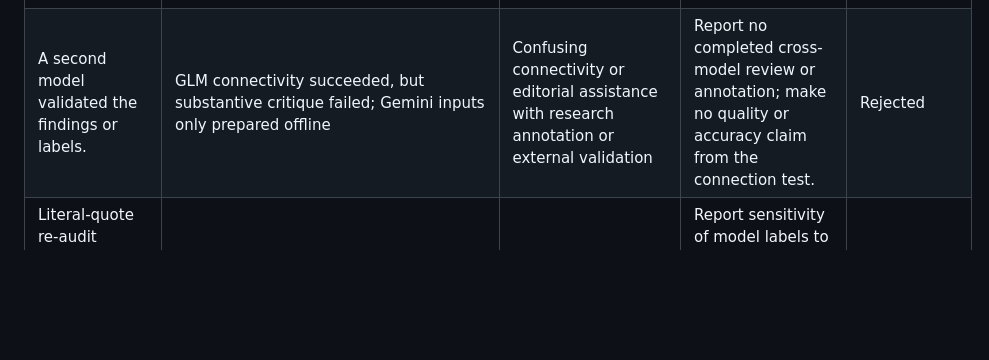
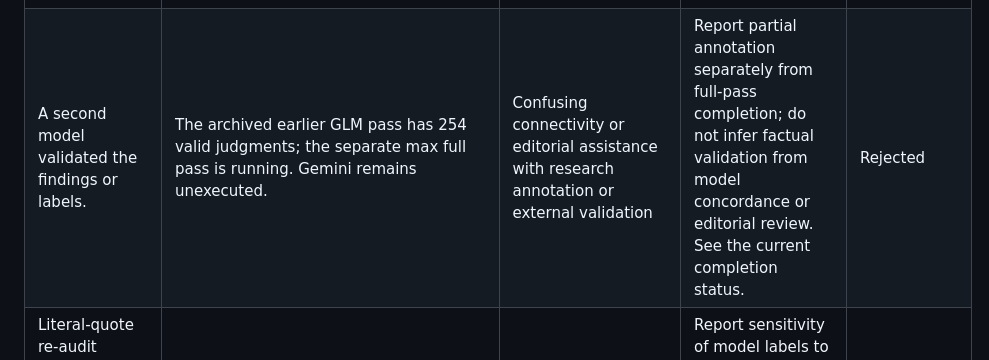
Before and after one commit to elijahqi/us-sme-signal-graph, a Markdown page: docs/claim_evidence_review_v0_1.md, the part around the change. Rendered like a GitHub page; blank space fills up the shorter version.

```diff
--- a/docs/claim_evidence_review_v0_1.md
+++ b/docs/claim_evidence_review_v0_1.md
@@ -15,7 +15,7 @@ The manuscript, *Auditing LLM-Based Evidence Screening for Manufacturing Supplie
 | Fieldwise adjudication restored 321 A/B-agreed `no` labels that whole-record C selection had changed to `unclear`. | MRD-003: 283 extension rows and 38 calibration rows | Describing restored agreement as verified factual correctness, or as a controlled model-performance improvement | Report a deterministic correction of the merge rule; no positive-label count changed in this correction. It does not establish whether the restored `no` labels are semantically correct. | Approved as workflow correction |
 | Whole-record C selection overwrote 321 of 2,145 primary agreements routed to C (14.97%). | `paper/adjudication_contracts_v0_3.json`; complete original A/B/C coverage and hashes | Treating auxiliary disputes as unnecessary review, or the conditional overwrite fraction as accuracy loss | Give the conditional denominator; auxiliary disputes warranted C, but whole-record selection exceeded the disagreement-only scope. | Approved as deterministic routing audit |
 | All 1,148 final positives pass component and state-field consistency checks. | `final_positive_contracts` in the v0.3 summary | Equating output-field agreement with semantic entailment, or assuming every nonpositive/hybrid record is coherent | Name the limited checks and say zero violations only within those checks; human evidence review remains necessary. | Approved with qualification |
-| A second model validated the findings or labels. | GLM connectivity succeeded, but substantive critique failed; Gemini inputs only prepared offline | Confusing connectivity or editorial assistance with research annotation or external validation | Report no completed cross-model review or annotation; make no quality or accuracy claim from the connection test. | Rejected |
+| A second model validated the findings or labels. | The archived earlier GLM pass has 254 valid judgments; the separate max full pass is running. Gemini remains unexecuted. | Confusing connectivity or editorial assistance with research annotation or external validation | Report partial annotation separately from full-pass completion; do not infer factual validation from model concordance or editorial review. See the current completion status. | Rejected |
 | Literal-quote re-audit identified 71 initially positive rows without a normalized literal quote; 31 rows were subsequently relabeled `unclear`. | MRD-006; corrected positive table and quote-audit totals | Calling the 31 changes corrected false positives, or equating a literal quote with support for all five conditions | Report sensitivity of model labels to the stricter quote/review requirement: 1,179 provisional positives became 1,148. This is not an independently measured false-positive reduction. | Approved as output sensitivity |
 | The logged corrections prove that the revised model protocol is more accurate. | Internal consistency checks and same-model re-review only | No independent reference labels or controlled accuracy comparison | Describe traceable workflow failures and changed outputs; do not claim an accuracy gain or a causal comparison of review methods. | Rejected as accuracy claim |
 | The probability sample estimated a 17.84% positive-label rate with a 15.84%–19.86% bootstrap interval. | `calibration_aggregate.json`; sample and analysis scripts | Sampler and resampling unit differ from protocol v0.3 wording | Report only as an exploratory implementation diagnostic; do not call it a protocol-conformant confirmatory interval. | Approved only with deviation |
```
Also changed, not shown: README.md (+1 -1 lines).
